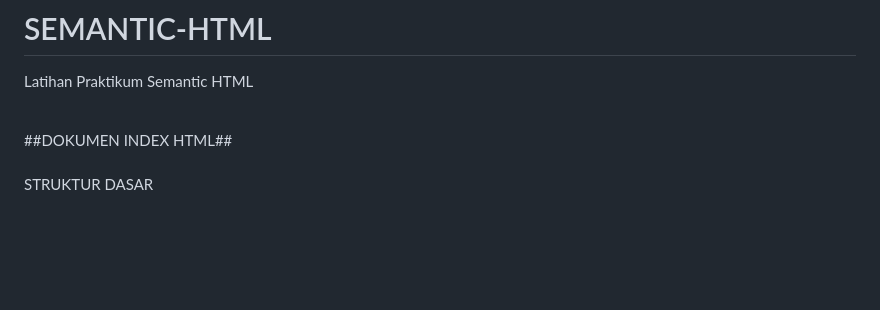
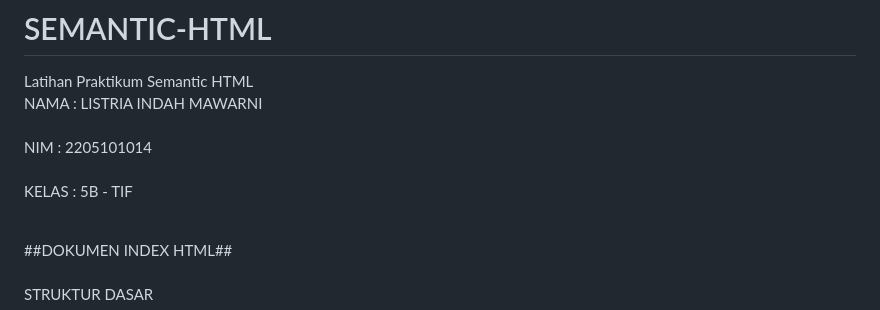
Before and after one commit to LISTRIAIM/SEMANTIC-HTML, a Markdown page: README.md, the part around the change. GitHub-like rendering; blank space fills up the shorter version.

Commit message:
Update 1 README.md
Menambahkan nama & nim

```diff
--- a/README.md
+++ b/README.md
@@ -1,5 +1,8 @@
 # SEMANTIC-HTML
 Latihan Praktikum Semantic HTML
+<br>NAMA : LISTRIA INDAH MAWARNI<br>
+<br>NIM  : 2205101014<br>
+<br>KELAS : 5B - TIF<br>
 
 <br>##DOKUMEN INDEX HTML##<br>
 <br>STRUKTUR DASAR<br>
```
